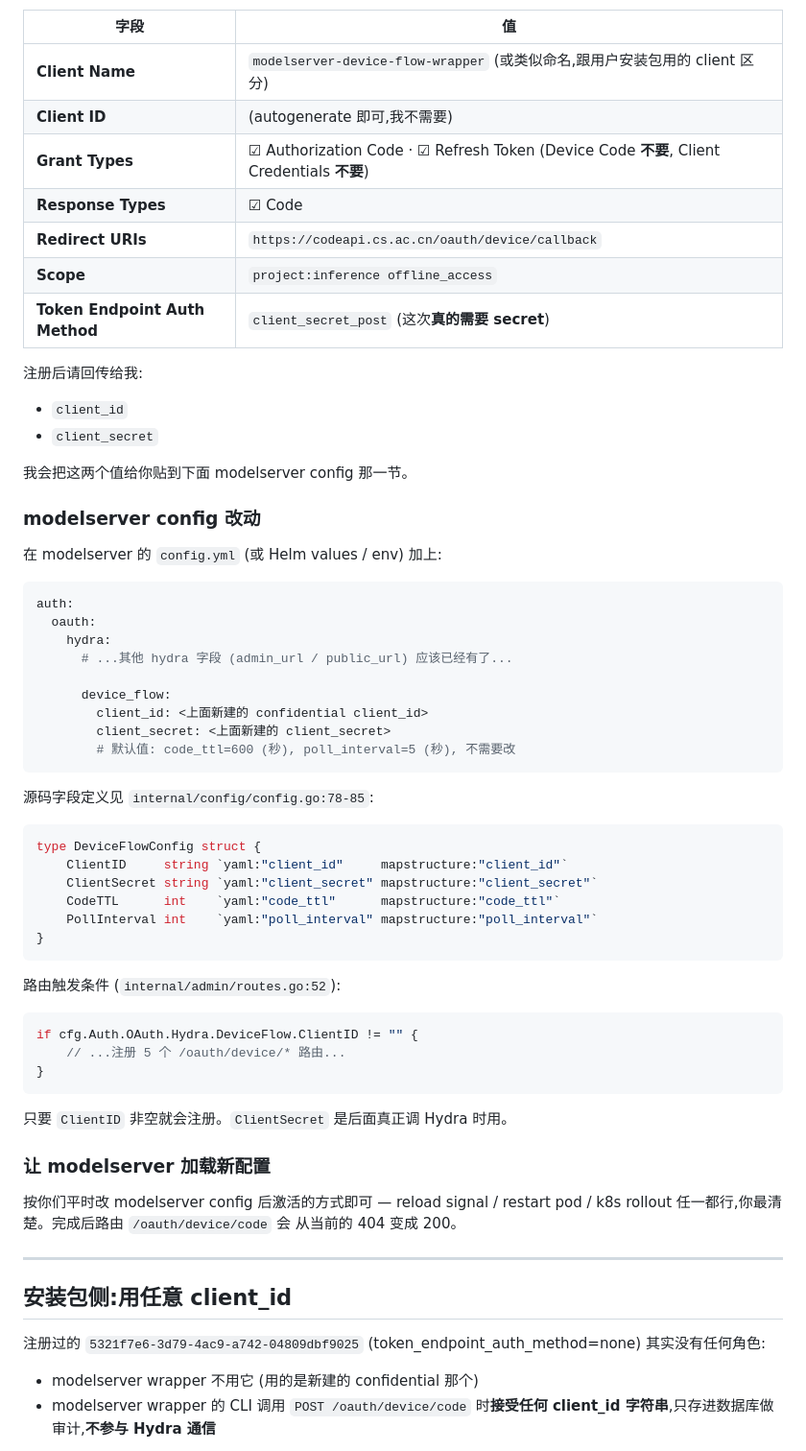
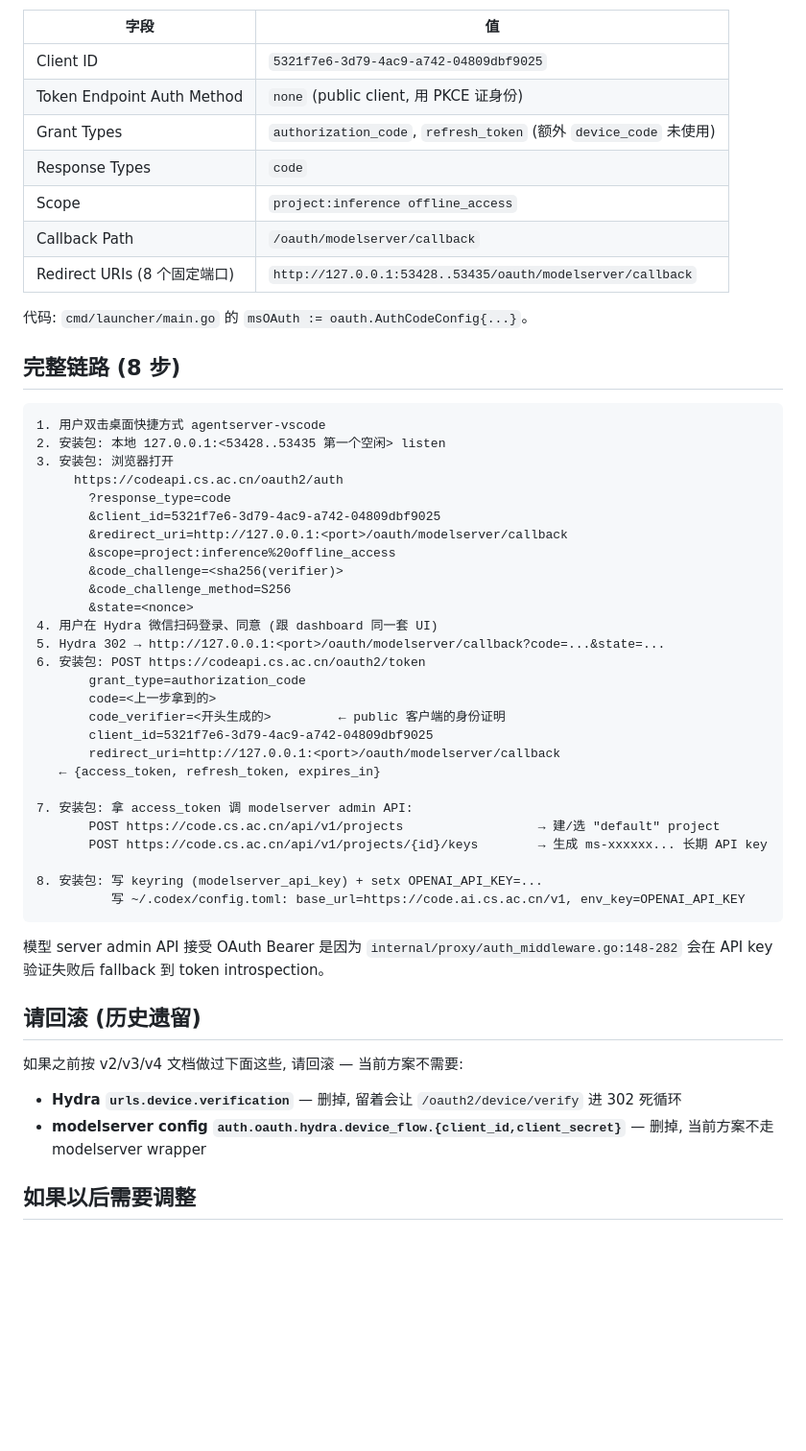
Before and after one commit to agentserver/app, a Markdown page: docs/ops/modelserver-oauth-client-registration.md, the part around one of its changes. Shown at 96% size. GitHub-like rendering; blank space fills up the shorter version.

Commit message:
docs(ops): v6 — record delivered PKCE client + full chain
Co-Authored-By: Claude Sonnet 4.6 <noreply@anthropic.com>

````diff
--- a/docs/ops/modelserver-oauth-client-registration.md
+++ b/docs/ops/modelserver-oauth-client-registration.md
@@ -87,71 +6,58 @@ tokenResp, err := exchangeAuthCode(
 
 | 字段 | 值 |
 |---|---|
-| **Client Name** | `modelserver-device-flow-wrapper` (或类似命名,跟用户安装包用的 client 区分) |
-| **Client ID** | (autogenerate 即可,我不需要) |
-| **Grant Types** | ☑ Authorization Code · ☑ Refresh Token (Device Code **不要**, Client Credentials **不要**) |
-| **Response Types** | ☑ Code |
-| **Redirect URIs** | `https://codeapi.cs.ac.cn/oauth/device/callback` |
-| **Scope** | `project:inference offline_access` |
-| **Token Endpoint Auth Method** | `client_secret_post` (这次**真的需要 secret**) |
+| Client ID | `5321f7e6-3d79-4ac9-a742-04809dbf9025` |
+| Token Endpoint Auth Method | `none` (public client, 用 PKCE 证身份) |
+| Grant Types | `authorization_code`, `refresh_token` (额外 `device_code` 未使用) |
+| Response Types | `code` |
+| Scope | `project:inference offline_access` |
+| Callback Path | `/oauth/modelserver/callback` |
+| Redirect URIs (8 个固定端口) | `http://127.0.0.1:53428..53435/oauth/modelserver/callback` |
 
-注册后请回传给我:
-- `client_id`
-- `client_secret`
+代码: `cmd/launcher/main.go` 的 `msOAuth := oauth.AuthCodeConfig{...}`。
 
-我会把这两个值给你贴到下面 modelserver config 那一节。
+## 完整链路 (8 步)
 
-### modelserver config 改动
+```
+1. 用户双击桌面快捷方式 agentserver-vscode
+2. 安装包: 本地 127.0.0.1:<53428..53435 第一个空闲> listen
+3. 安装包: 浏览器打开
+     https://codeapi.cs.ac.cn/oauth2/auth
+       ?response_type=code
+       &client_id=5321f7e6-3d79-4ac9-a742-04809dbf9025
+       &redirect_uri=http://127.0.0.1:<port>/oauth/modelserver/callback
+       &scope=project:inference%20offline_access
+       &code_challenge=<sha256(verifier)>
+       &code_challenge_method=S256
+       &state=<nonce>
+4. 用户在 Hydra 微信扫码登录、同意 (跟 dashboard 同一套 UI)
+5. Hydra 302 → http://127.0.0.1:<port>/oauth/modelserver/callback?code=...&state=...
+6. 安装包: POST https://codeapi.cs.ac.cn/oauth2/token
+       grant_type=authorization_code
+       code=<上一步拿到的>
+       code_verifier=<开头生成的>         ← public 客户端的身份证明
+       client_id=5321f7e6-3d79-4ac9-a742-04809dbf9025
+       redirect_uri=http://127.0.0.1:<port>/oauth/modelserver/callback
+   ← {access_token, refresh_token, expires_in}
 
-在 modelserver 的 `config.yml` (或 Helm values / env) 加上:
+7. 安装包: 拿 access_token 调 modelserver admin API:
+       POST https://code.cs.ac.cn/api/v1/projects                  → 建/选 "default" project
+       POST https://code.cs.ac.cn/api/v1/projects/{id}/keys        → 生成 ms-xxxxxx... 长期 API key
 
-```yaml
-auth:
-  oauth:
-    hydra:
-      # ...其他 hydra 字段 (admin_url / public_url) 应该已经有了...
-
-      device_flow:
-        client_id: <上面新建的 confidential client_id>
-        client_secret: <上面新建的 client_secret>
-        # 默认值: code_ttl=600 (秒), poll_interval=5 (秒), 不需要改
+8. 安装包: 写 keyring (modelserver_api_key) + setx OPENAI_API_KEY=...
+          写 ~/.codex/config.toml: base_url=https://code.ai.cs.ac.cn/v1, env_key=OPENAI_API_KEY
 ```
 
-源码字段定义见 `internal/config/config.go:78-85`:
+模型 server admin API 接受 OAuth Bearer 是因为
+`internal/proxy/auth_middleware.go:148-282` 会在 API key 验证失败后 fallback 到
+token introspection。
 
-```go
-type DeviceFlowConfig struct {
-    ClientID     string `yaml:"client_id"     mapstructure:"client_id"`
-    ClientSecret string `yaml:"client_secret" mapstructure:"client_secret"`
-    CodeTTL      int    `yaml:"code_ttl"      mapstructure:"code_ttl"`
-    PollInterval int    `yaml:"poll_interval" mapstructure:"poll_interval"`
-}
-```
+## 请回滚 (历史遗留)
 
-路由触发条件 (`internal/admin/routes.go:52`):
+如果之前按 v2/v3/v4 文档做过下面这些, 请回滚 — 当前方案不需要:
 
-```go
-if cfg.Auth.OAuth.Hydra.DeviceFlow.ClientID != "" {
-    // ...注册 5 个 /oauth/device/* 路由...
-}
-```
+- **Hydra `urls.device.verification`** — 删掉, 留着会让 `/oauth2/device/verify` 进 302 死循环
+- **modelserver config `auth.oauth.hydra.device_flow.{client_id,client_secret}`** — 删掉, 当前方案不走 modelserver wrapper
 
-只要 `ClientID` 非空就会注册。`ClientSecret` 是后面真正调 Hydra 时用。
+## 如果以后需要调整
 
-### 让 modelserver 加载新配置
-
-按你们平时改 modelserver config 后激活的方式即可 — reload signal / restart
-pod / k8s rollout 任一都行,你最清楚。完成后路由 `/oauth/device/code` 会
-从当前的 404 变成 200。
-
----
-
-## 安装包侧:用任意 client_id
-
-注册过的 `5321f7e6-3d79-4ac9-a742-04809dbf9025` (token_endpoint_auth_method=none)
-其实没有任何角色:
-
-- modelserver wrapper 不用它 (用的是新建的 confidential 那个)
-- modelserver wrapper 的 CLI 调用 `POST /oauth/device/code` 时**接受任何
-  client_id 字符串**,只存进数据库做审计,**不参与 Hydra 通信**
-
````
Also changed, not shown: other parts of docs/ops/modelserver-oauth-client-registration.md (+10 -141 lines).
